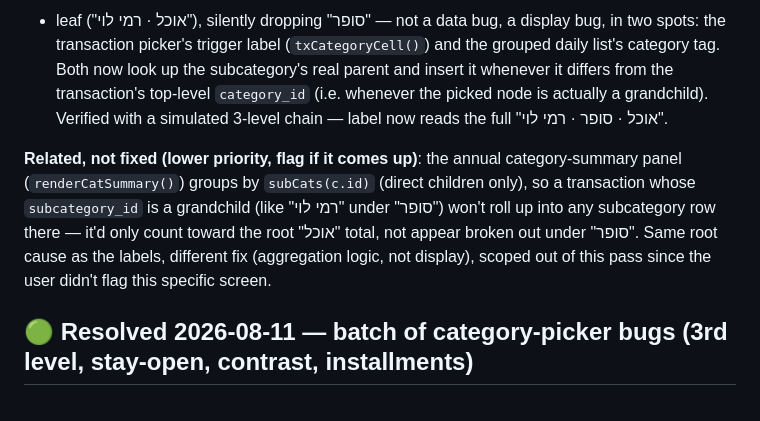
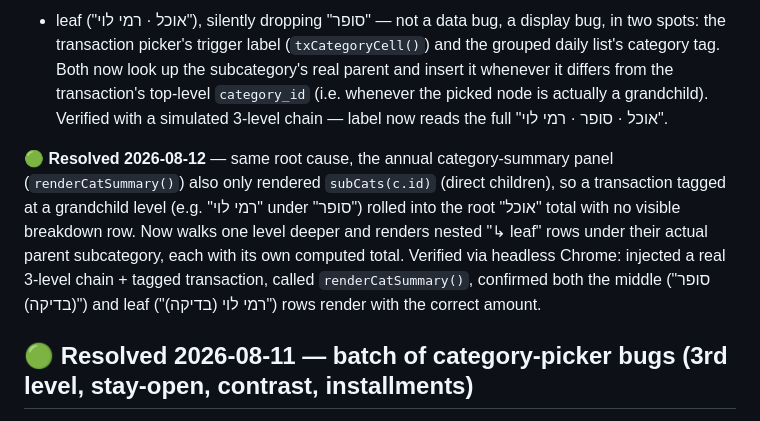
Before and after one commit to yc196819-oss/budget-app-365, a Markdown page: PENDING.md, the part around the change. GitHub-like rendering.

Commit message:
Document the category-summary rollup fix in PENDING.md
Marks the previously-deferred "related, not fixed" note from the
2026-08-11 category-label fix as resolved now that renderCatSummary()
also handles 3-level chains.

Co-Authored-By: Claude Sonnet 5 <noreply@anthropic.com>

```diff
--- a/PENDING.md
+++ b/PENDING.md
@@ -15,14 +15,15 @@ from the transaction's top-level `category_id` (i.e. whenever the picked
 node is actually a grandchild). Verified with a simulated 3-level chain —
 label now reads the full "אוכל · סופר · רמי לוי".
 
-**Related, not fixed (lower priority, flag if it comes up)**: the annual
-category-summary panel (`renderCatSummary()`) groups by `subCats(c.id)`
-(direct children only), so a transaction whose `subcategory_id` is a
-grandchild (like "רמי לוי" under "סופר") won't roll up into any subcategory
-row there — it'd only count toward the root "אוכל" total, not appear broken
-out under "סופר". Same root cause as the labels, different fix (aggregation
-logic, not display), scoped out of this pass since the user didn't flag
-this specific screen.
+**🟢 Resolved 2026-08-12** — same root cause, the annual category-summary
+panel (`renderCatSummary()`) also only rendered `subCats(c.id)` (direct
+children), so a transaction tagged at a grandchild level (e.g. "רמי לוי"
+under "סופר") rolled into the root "אוכל" total with no visible breakdown
+row. Now walks one level deeper and renders nested "↳ leaf" rows under
+their actual parent subcategory, each with its own computed total. Verified
+via headless Chrome: injected a real 3-level chain + tagged transaction,
+called `renderCatSummary()`, confirmed both the middle ("סופר (בדיקה)")
+and leaf ("רמי לוי (בדיקה)") rows render with the correct amount.
 
 ## 🟢 Resolved 2026-08-11 — batch of category-picker bugs (3rd level, stay-open, contrast, installments)
 User reported 4 real issues after actually using the category picker. All
```
